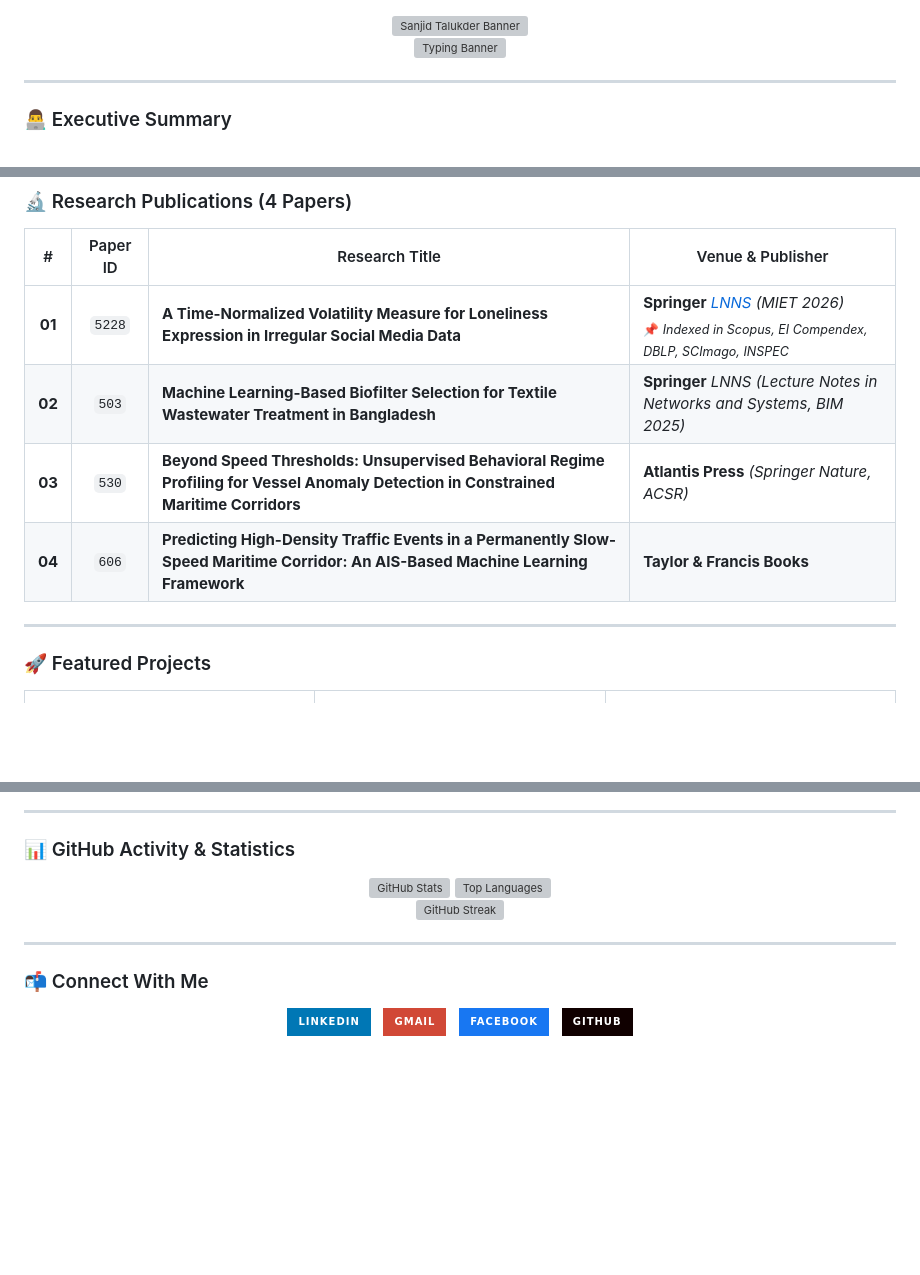
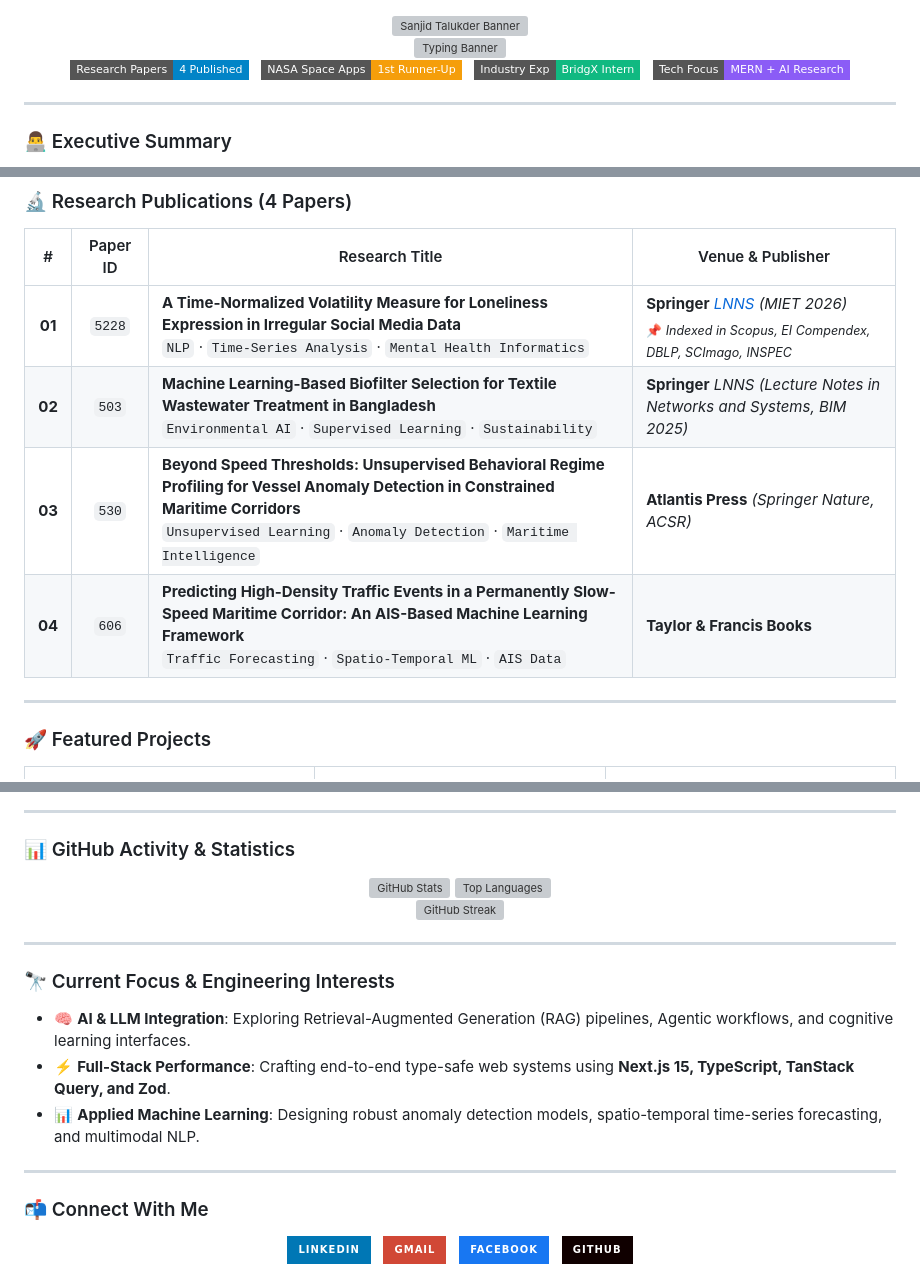
Before and after one commit to sanjidtalukder/sanjidtalukder, a Markdown page: README.md, 3 parts joined by grey strips. Drawn GitHub-style; badges without logos; blank space fills up the shorter version; grey boxes are pictures that could not be loaded.

Commit message:
Add Metric badges, research domain tags, and current engineering focus

```diff
--- a/README.md
+++ b/README.md
@@ -5,6 +5,16 @@
 <div align="center">
   <img src="https://readme-typing-svg.herokuapp.com?font=Space+Grotesk&weight=600&size=21&duration=3500&pause=1200&color=38BDF8&center=true&vCenter=true&width=650&height=50&lines=%F0%9F%91%8B+Hello%2C+World!+I'm+Md+Sanjid+Talukder;%F0%9F%92%BB+Software+Engineer+%26+MERN+Stack+Developer;%F0%9F%94%AC+Published+ML+Researcher+(Springer+%7C+Taylor+%26+Francis);%F0%9F%8F%86+NASA+Space+Apps+Challenge+1st+Runner-Up" alt="Typing Banner" />
 </div>
+
+<p align="center">
+  <img src="https://img.shields.io/badge/Research_Papers-4_Published-0284c7?style=flat-square&logo=academia" alt="Research" />
+  &nbsp;
+  <img src="https://img.shields.io/badge/NASA_Space_Apps-1st_Runner--Up-f59e0b?style=flat-square&logo=nasa" alt="NASA Space Apps" />
+  &nbsp;
+  <img src="https://img.shields.io/badge/Industry_Exp-BridgX_Intern-10b981?style=flat-square&logo=react" alt="BridgX Intern" />
+  &nbsp;
+  <img src="https://img.shields.io/badge/Tech_Focus-MERN_+_AI_Research-8b5cf6?style=flat-square&logo=google" alt="Focus" />
+</p>
 
 
 
@@ -33,10 +43,10 @@ Dedicated to building high-performance, human-centered digital experiences using
 
 | # | Paper ID | Research Title | Venue & Publisher |
 |:---:|:---:|---|---|
-| **01** | `5228` | **A Time-Normalized Volatility Measure for Loneliness Expression in Irregular Social Media Data** | **Springer** *[LNNS](https://www.springer.com/series/15179) (MIET 2026)*<br/><sub>📌 <i>Indexed in Scopus, EI Compendex, DBLP, SCImago, INSPEC</i></sub> |
-| **02** | `503` | **Machine Learning-Based Biofilter Selection for Textile Wastewater Treatment in Bangladesh** | **Springer** *LNNS (Lecture Notes in Networks and Systems, BIM 2025)* |
-| **03** | `530` | **Beyond Speed Thresholds: Unsupervised Behavioral Regime Profiling for Vessel Anomaly Detection in Constrained Maritime Corridors** | **Atlantis Press** *(Springer Nature, ACSR)* |
-| **04** | `606` | **Predicting High-Density Traffic Events in a Permanently Slow-Speed Maritime Corridor: An AIS-Based Machine Learning Framework** | **Taylor & Francis Books** |
+| **01** | `5228` | **A Time-Normalized Volatility Measure for Loneliness Expression in Irregular Social Media Data**<br/>`NLP` · `Time-Series Analysis` · `Mental Health Informatics` | **Springer** *[LNNS](https://www.springer.com/series/15179) (MIET 2026)*<br/><sub>📌 <i>Indexed in Scopus, EI Compendex, DBLP, SCImago, INSPEC</i></sub> |
+| **02** | `503` | **Machine Learning-Based Biofilter Selection for Textile Wastewater Treatment in Bangladesh**<br/>`Environmental AI` · `Supervised Learning` · `Sustainability` | **Springer** *LNNS (Lecture Notes in Networks and Systems, BIM 2025)* |
+| **03** | `530` | **Beyond Speed Thresholds: Unsupervised Behavioral Regime Profiling for Vessel Anomaly Detection in Constrained Maritime Corridors**<br/>`Unsupervised Learning` · `Anomaly Detection` · `Maritime Intelligence` | **Atlantis Press** *(Springer Nature, ACSR)* |
+| **04** | `606` | **Predicting High-Density Traffic Events in a Permanently Slow-Speed Maritime Corridor: An AIS-Based Machine Learning Framework**<br/>`Traffic Forecasting` · `Spatio-Temporal ML` · `AIS Data` | **Taylor & Francis Books** |
 
 ---
 
@@ -113,6 +123,14 @@ Dedicated to building high-performance, human-centered digital experiences using
 
 ---
 
+### 🔭 Current Focus & Engineering Interests
+
+- 🧠 **AI & LLM Integration**: Exploring Retrieval-Augmented Generation (RAG) pipelines, Agentic workflows, and cognitive learning interfaces.
+- ⚡ **Full-Stack Performance**: Crafting end-to-end type-safe web systems using **Next.js 15, TypeScript, TanStack Query, and Zod**.
+- 📊 **Applied Machine Learning**: Designing robust anomaly detection models, spatio-temporal time-series forecasting, and multimodal NLP.
+
+---
+
 ### 📬 Connect With Me
 
 <p align="center">
```
